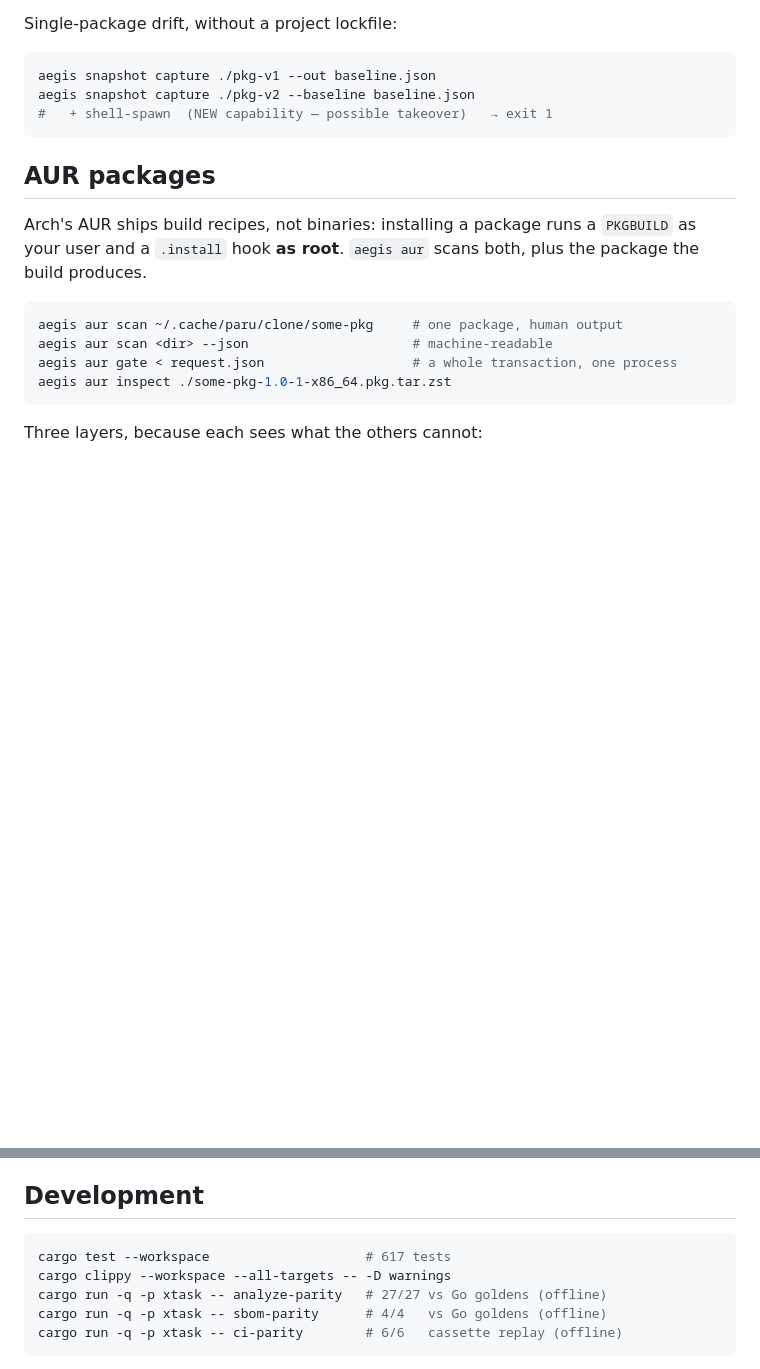
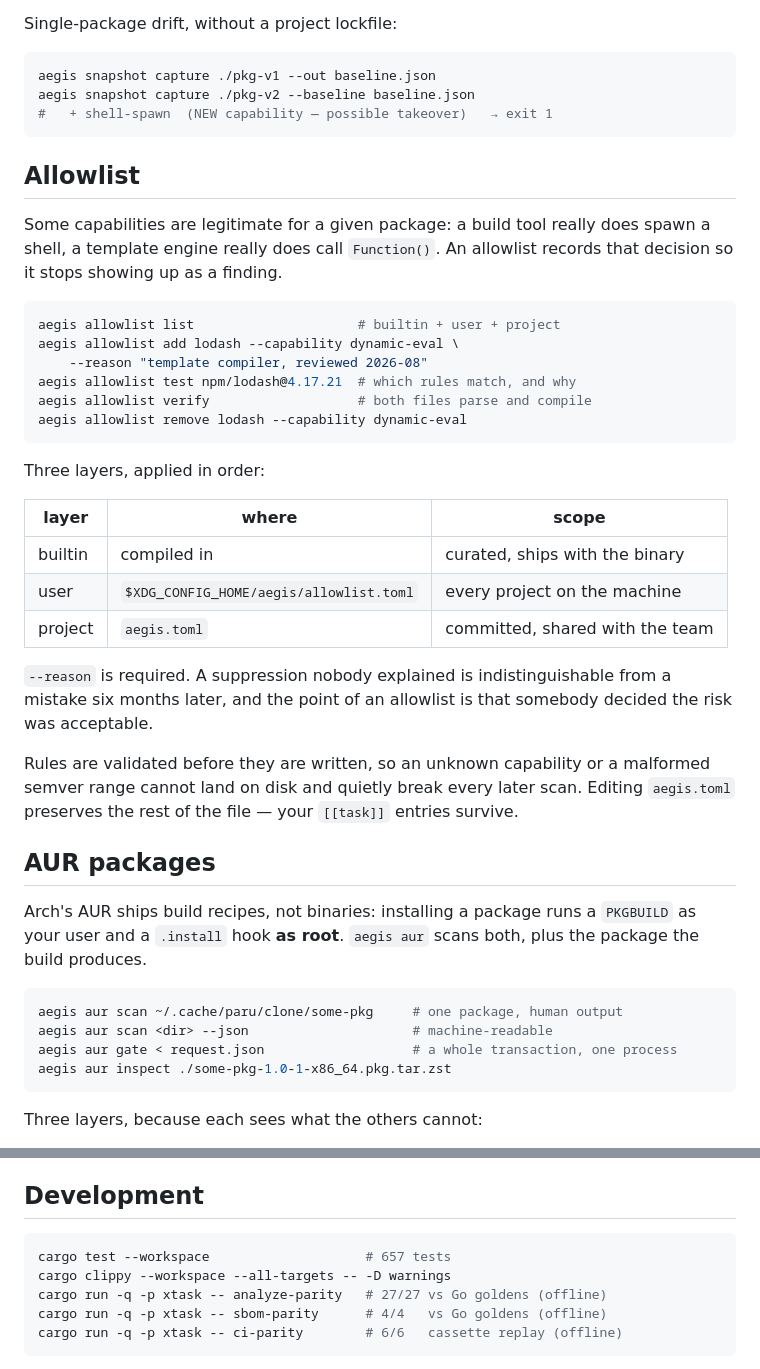
Before and after one commit to qwexvf/aegis-cli, a Markdown page: README.md, 2 parts joined by grey strips. Drawn GitHub-style; blank space fills up the shorter version.

````diff
--- a/README.md
+++ b/README.md
@@ -131,6 +135,38 @@ aegis snapshot capture ./pkg-v1 --out baseline.json
 aegis snapshot capture ./pkg-v2 --baseline baseline.json
 #   + shell-spawn  (NEW capability — possible takeover)   → exit 1
 ```
+
+## Allowlist
+
+Some capabilities are legitimate for a given package: a build tool really
+does spawn a shell, a template engine really does call `Function()`. An
+allowlist records that decision so it stops showing up as a finding.
+
+```sh
+aegis allowlist list                     # builtin + user + project
+aegis allowlist add lodash --capability dynamic-eval \
+    --reason "template compiler, reviewed 2026-08"
+aegis allowlist test npm/lodash@4.17.21  # which rules match, and why
+aegis allowlist verify                   # both files parse and compile
+aegis allowlist remove lodash --capability dynamic-eval
+```
+
+Three layers, applied in order:
+
+| layer | where | scope |
+|---|---|---|
+| builtin | compiled in | curated, ships with the binary |
+| user | `$XDG_CONFIG_HOME/aegis/allowlist.toml` | every project on the machine |
+| project | `aegis.toml` | committed, shared with the team |
+
+`--reason` is required. A suppression nobody explained is
+indistinguishable from a mistake six months later, and the point of an
+allowlist is that somebody decided the risk was acceptable.
+
+Rules are validated before they are written, so an unknown capability or
+a malformed semver range cannot land on disk and quietly break every
+later scan. Editing `aegis.toml` preserves the rest of the file — your
+`[[task]]` entries survive.
 
 ## AUR packages
 
@@ -230,7 +266,7 @@ published source during `ci` and `snapshot enrich`.
 ## Development
 
 ```sh
-cargo test --workspace                    # 617 tests
+cargo test --workspace                    # 657 tests
 cargo clippy --workspace --all-targets -- -D warnings
 cargo run -q -p xtask -- analyze-parity   # 27/27 vs Go goldens (offline)
 cargo run -q -p xtask -- sbom-parity      # 4/4   vs Go goldens (offline)
````
Also changed, not shown: other parts of README.md (+40 -11 lines).
